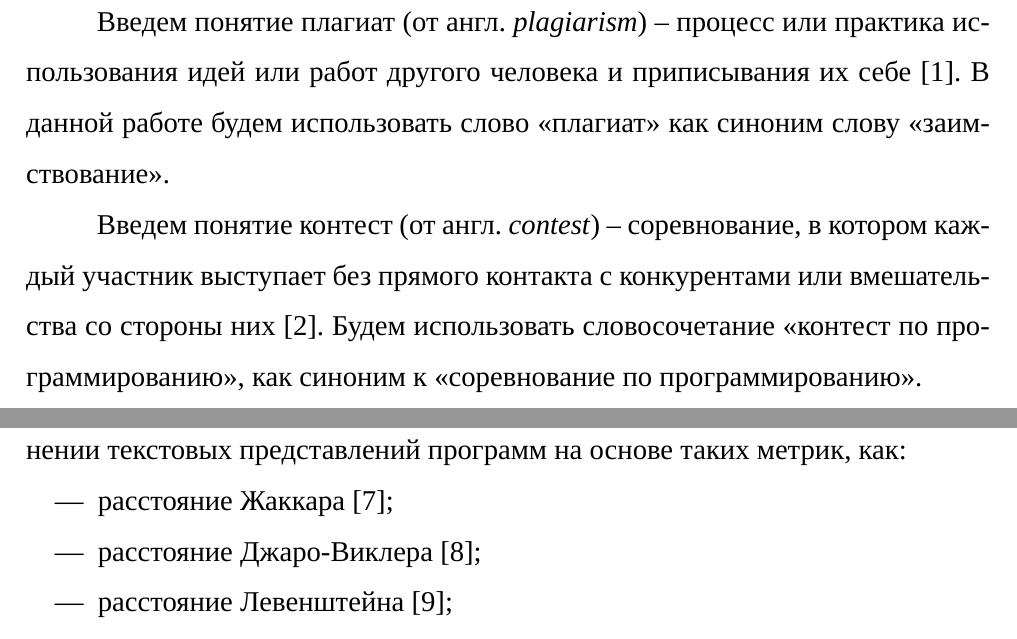
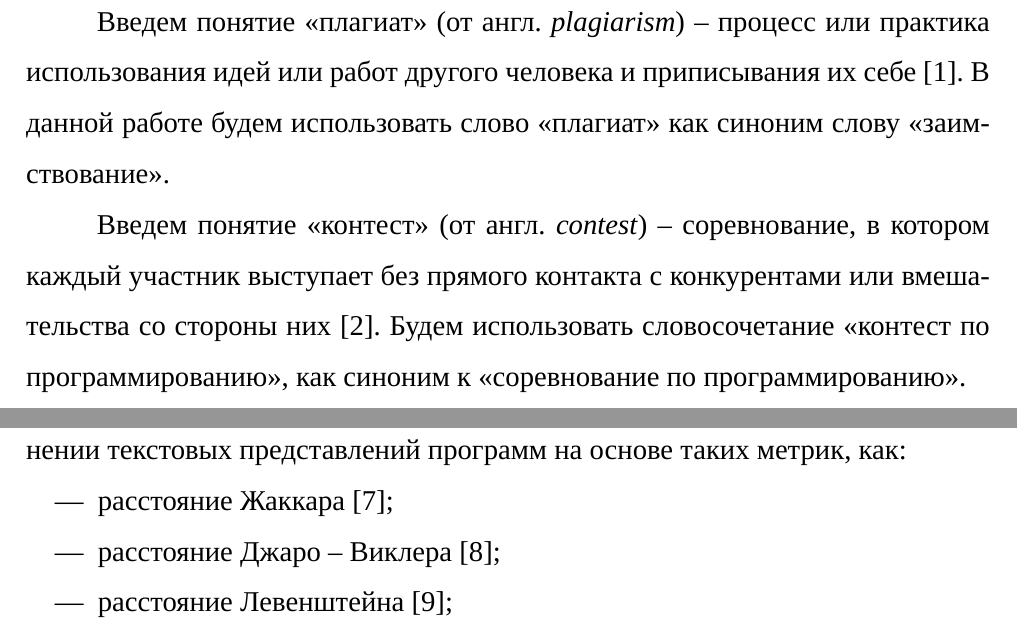
Before and after one commit to Dashori/bmstu_research_work, a LaTeX document (main.tex, which reads 02-naming.tex, 20-research.tex): two parts of pages 5 and 10 of 18, joined at a grey line, cut so that both start at the same text. Compiled offline with XeLaTeX; a missing font is replaced by an installed copy or a similar font.

Commit message:
add presentation pttx and fix naming

```diff
--- a/02-naming.tex
+++ b/02-naming.tex
@@ -1,7 +1,7 @@
 \section*{ОПРЕДЕЛЕНИЯ, ОБОЗНАЧЕНИЯ И СОКРАЩЕНИЯ}
 
-Введем понятие плагиат (от англ. \textit{plagiarism}) --  процесс или практика использования идей или работ другого человека и приписывания их себе~\cite{plagiat}. В данной работе будем использовать слово <<плагиат>> как синоним слову <<заимствование>>.
+Введем понятие <<плагиат>> (от англ. \textit{plagiarism}) --  процесс или практика использования идей или работ другого человека и приписывания их себе~\cite{plagiat}. В данной работе будем использовать слово <<плагиат>> как синоним слову <<заимствование>>.
 
-Введем понятие контест (от англ. \textit{contest}) --  соревнование, в котором каждый участник выступает без прямого контакта с конкурентами или вмешательства со стороны них~\cite{contest}. Будем использовать словосочетание <<контест по программированию>>, как синоним к <<соревнование по программированию>>.
+Введем понятие <<контест>> (от англ. \textit{contest}) --  соревнование, в котором каждый участник выступает без прямого контакта с конкурентами или вмешательства со стороны них~\cite{contest}. Будем использовать словосочетание <<контест по программированию>>, как синоним к <<соревнование по программированию>>.
 
 \pagebreak
--- a/20-research.tex
+++ b/20-research.tex
@@ -4,7 +4,7 @@
 Такие методы являются классическими для определения плагиата в обычном тексте, то есть не нацелены на программный код. Они заключаются в сравнении текстовых представлений программ на основе таких метрик, как:
 \begin{itemize}[label*=---]
 	\item расстояние Жаккара~\cite{Jaccard};
-	\item расстояние Джаро-Виклера~\cite{Jaro};
+	\item расстояние Джаро -- Виклера~\cite{Jaro};
 	\item расстояние Левенштейна~\cite{Lev};
 	\item Колмогоровская сложность~\cite{Kolm}.
 \end{itemize}
```
Also changed, not shown: main.pdf, 1 other file.
